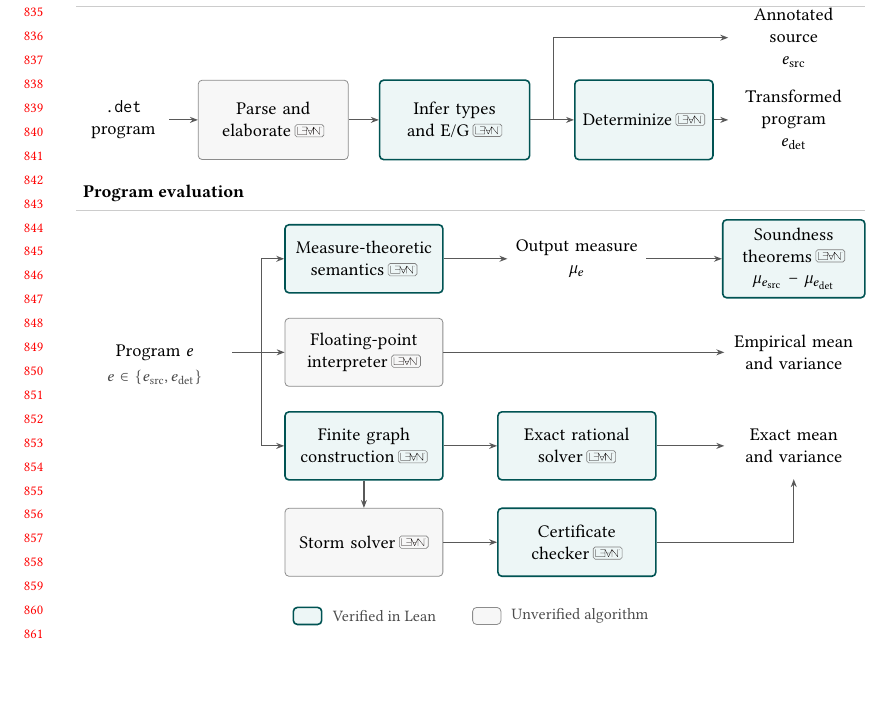
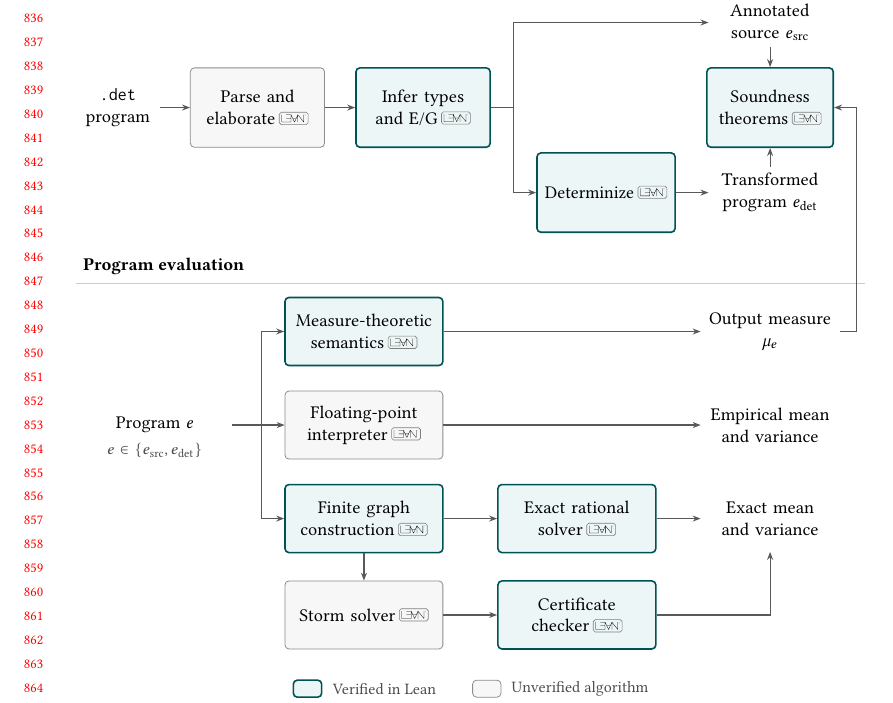
Before and after one commit to julesjacobs/determinize, a LaTeX paper (tex/main.tex, which reads tex/figures/architecture.tex): part of page 18 of 24, cut at the place of the change, the shorter picture padded with empty space. Compiled offline with pdfLaTeX.

Commit message:
Update the architecture figure once more

```diff
--- a/tex/figures/architecture.tex
+++ b/tex/figures/architecture.tex
@@ -13,39 +13,41 @@
   note/.style={font=\footnotesize, text=black!70, align=center},
   heading/.style={font=\small\bfseries, anchor=west}
 ]
-\node[heading] at (0,1.25) {Compilation};
-\draw[black!20] (0,.95) -- (1,.95);
-\node[data, text width=.10\textwidth] (file) at (.06,-1.05) {\texttt{.det}\\program};
-\node[stage, compilation, text width=.17\textwidth] (front) at (.25,-1.05) {Parse and\\elaborate\leanref{frontend}};
-\node[verified, compilation, text width=.17\textwidth] (infer) at (.48,-1.05) {Infer types\\and E/G\leanref{inference}};
-\node[verified, compilation, text width=.155\textwidth] (det) at (.72,-1.05) {Determinize\leanref{determinization}};
-\node[data, text width=.15\textwidth] (source) at (.91,.40) {Annotated source\\$e_{\mathrm{src}}$};
-\node[data, text width=.15\textwidth] (target) at (.91,-1.05) {Transformed program\\$e_{\mathrm{det}}$};
+\node[heading] at (0,2.85) {Compilation};
+\draw[black!20] (0,2.55) -- (1,2.55);
+\node[data, text width=.09\textwidth] (file) at (.053,.45) {\texttt{.det}\\program};
+\node[stage, compilation, text width=.15\textwidth] (front) at (.23,.45) {Parse and\\elaborate\leanref{frontend}};
+\node[verified, compilation, text width=.15\textwidth] (infer) at (.44,.45) {Infer types\\and E/G\leanref{inference}};
+\node[verified, compilation, text width=.155\textwidth] (det) at (.672,-1.05) {Determinize\leanref{determinization}};
+\node[data, text width=.14\textwidth] (source) at (.88,1.95) {Annotated\\source $e_{\mathrm{src}}$};
+\node[verified, compilation, text width=.14\textwidth] (soundness) at (.88,.45)
+  {Soundness theorems\leanref{expectation-preservation}};
+\node[data, text width=.14\textwidth] (target) at (.88,-1.05) {Transformed\\program $e_{\mathrm{det}}$};
 \draw[flow] (file) -- (front);
 \draw[flow] (front) -- (infer);
-\draw[draw=black!65, line width=.6pt] (infer.east) -- (.605,-1.05);
-\draw[flow] (.605,-1.05) -- (det.west);
-\draw[flow] (.605,-1.05) |- (source.west);
+\draw[draw=black!65, line width=.6pt] (infer.east) -- (.555,.45);
+\draw[flow] (.555,.45) |- (det.west);
+\draw[flow] (.555,.45) |- (source.west);
 \draw[flow] (det) -- (target);
+\draw[flow] (source) -- (soundness);
+\draw[flow] (target) -- (soundness);
 
 \node[heading] at (0,-2.35) {Program evaluation};
 \draw[black!20] (0,-2.65) -- (1,-2.65);
 \node[data] (program) at (.10,-5.15) {Program $e$};
 \node[note] at (.10,-5.60) {$e\in\{e_{\mathrm{src}},e_{\mathrm{det}}\}$};
 \node[verified] (semantics) at (.365,-3.50) {Measure-theoretic\\semantics\leanref{output-measures}};
-\node[data, text width=.16\textwidth] (measure) at (.635,-3.50) {Output measure\\$\law e$};
-\node[verified, text width=.16\textwidth] (soundness) at (.91,-3.50)
-  {Soundness theorems\leanref{expectation-preservation}\\$\law{e_{\mathrm{src}}}$ -- $\law{e_{\mathrm{det}}}$};
+\node[data, text width=.16\textwidth] (measure) at (.88,-3.50) {Output measure\\$\law e$};
 \draw[flow] (semantics) -- (measure);
-\draw[flow] (measure) -- (soundness);
+\draw[flow] (measure.east) -- (.99,-3.50) |- (soundness.east);
 
 \node[stage] (runtime) at (.365,-5.15) {Floating-point\\interpreter\leanref{interpreter}};
-\node[data, text width=.16\textwidth] (estimates) at (.91,-5.15) {Empirical mean\\and variance};
+\node[data, text width=.16\textwidth] (estimates) at (.88,-5.15) {Empirical mean\\and variance};
 \draw[flow] (runtime) -- (estimates);
 
 \node[verified] (explore) at (.365,-6.80) {Finite graph\\construction\leanref{graph-construction}};
 \node[verified] (solve) at (.635,-6.80) {Exact rational\\solver\leanref{rational-solver}};
-\node[data, text width=.16\textwidth] (answer) at (.91,-6.80)
+\node[data, text width=.16\textwidth] (answer) at (.88,-6.80)
   {Exact mean\\and variance};
 \draw[draw=black!65, line width=.6pt] (program.east) -- (.235,-5.15);
 \draw[draw=black!65, line width=.6pt] (.235,-3.50) -- (.235,-6.80);
@@ -75,12 +77,13 @@
 \caption{Implementation architecture.}
 \label{fig:architecture}
 \Description{Compilation parses and elaborates the program without verification,
-then runs verified type and E/G inference, with a branch to the annotated source
-and another through determinization.
+then runs verified type and E/G inference, which branches up to the annotated
+source and down through determinization to the transformed program. Between
+these two programs sit the soundness theorems.
 One program branches to formal measure semantics, floating-point sampling,
 and verified finite graph construction. The measure semantics yields an output
-measure, and the soundness theorems relate the output measures of the annotated
-source and the transformed program. The graph feeds either a
+measure, which feeds back up into the soundness theorems: they relate the output
+measures of the annotated source and the transformed program. The graph feeds either a
 verified exact rational solver or Storm's exact model checking of expected
 accumulated rewards, followed by a verified certificate checker.
 Both routes produce exact mean and variance conditioned on returning, when return probability is positive.}
```
